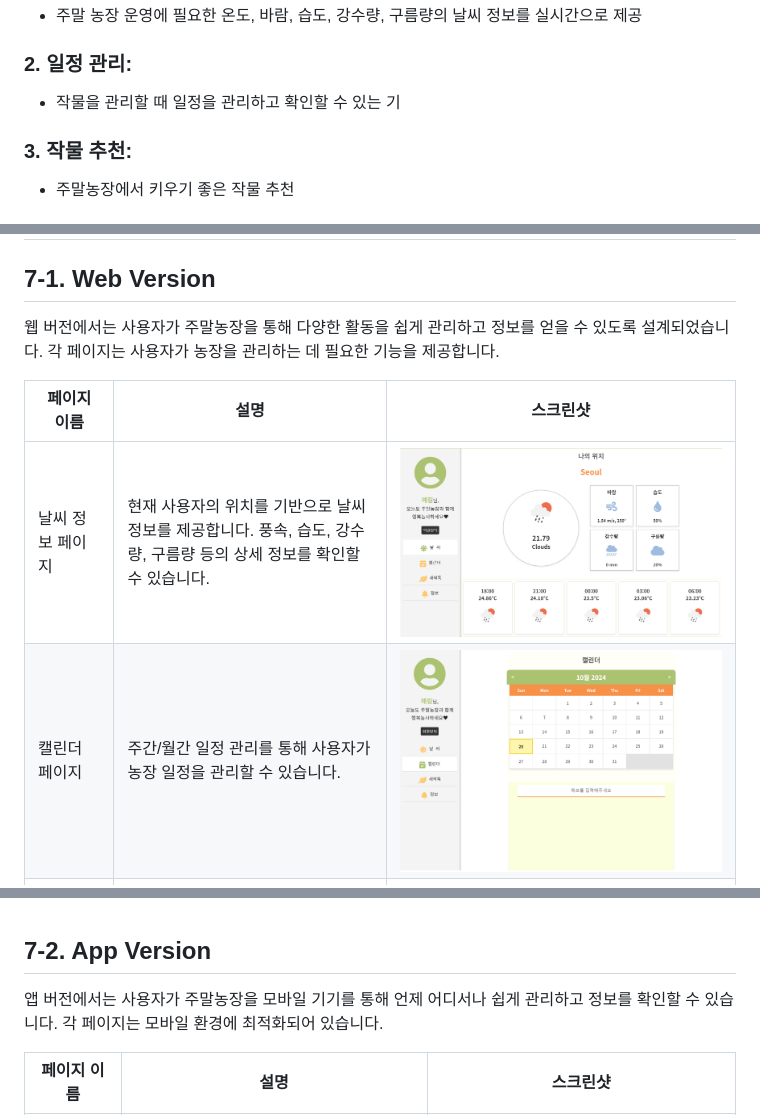
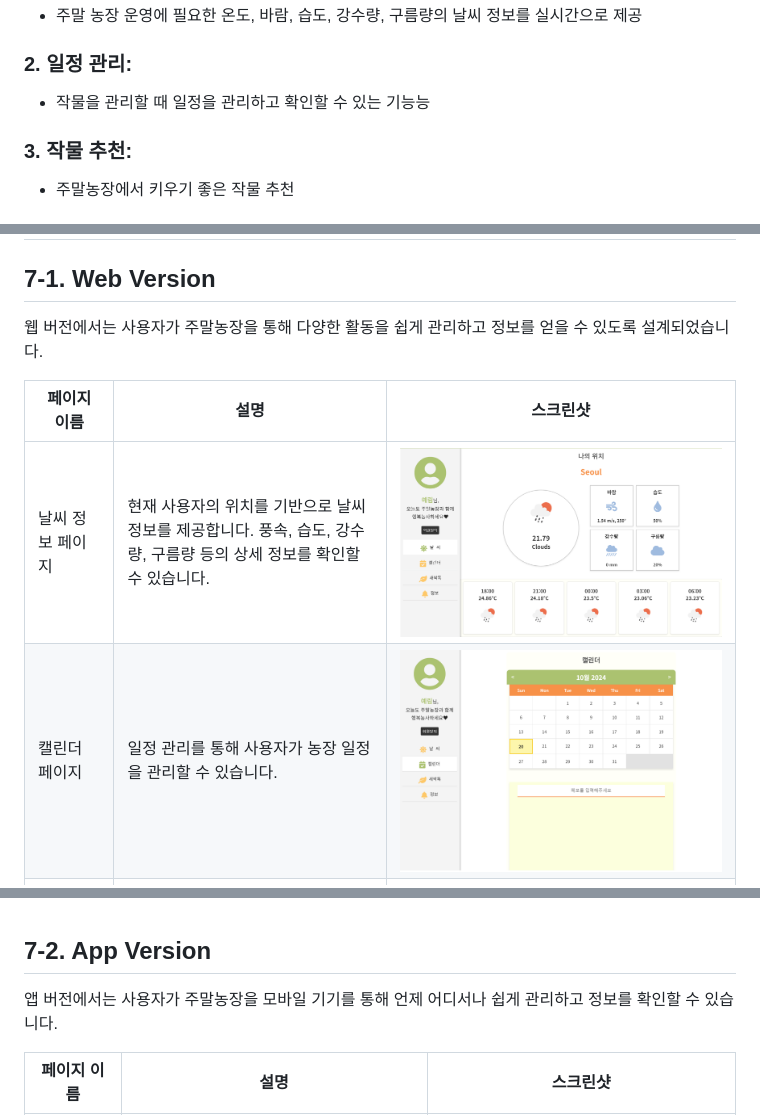
Before and after one commit to leeyerimmm/public-API, a Markdown page: README.md, 3 parts joined by grey strips. Rendered like a GitHub page.

```diff
--- a/README.md
+++ b/README.md
@@ -37,7 +37,7 @@
 
 ### 2. 일정 관리:
 
-  - 작물을 관리할 때 일정을 관리하고 확인할 수 있는 기
+  - 작물을 관리할 때 일정을 관리하고 확인할 수 있는 기능능
 
 
 ### 3. 작물 추천:
@@ -97,19 +96,19 @@ http://43.200.231.9/
 
 
 ## 7-1. Web Version
-웹 버전에서는 사용자가 주말농장을 통해 다양한 활동을 쉽게 관리하고 정보를 얻을 수 있도록 설계되었습니다. 각 페이지는 사용자가 농장을 관리하는 데 필요한 기능을 제공합니다.
+웹 버전에서는 사용자가 주말농장을 통해 다양한 활동을 쉽게 관리하고 정보를 얻을 수 있도록 설계되었습니다.
 
 | 페이지 이름        | 설명                                                                 | 스크린샷                    |
 |-----------------|----------------------------------------------------------------|---------------------------|
 | 날씨 정보 페이지   | 현재 사용자의 위치를 기반으로 날씨 정보를 제공합니다. 풍속, 습도, 강수량, 구름량 등의 상세 정보를 확인할 수 있습니다. | ![Weather Page](gitimages/weather_web.png) |
-| 캘린더 페이지     | 주간/월간 일정 관리를 통해 사용자가 농장 일정을 관리할 수 있습니다. | ![Calendar Page](gitimages/calendar_web.png) |
+| 캘린더 페이지     | 일정 관리를 통해 사용자가 농장 일정을 관리할 수 있습니다. | ![Calendar Page](gitimages/calendar_web.png) |
 | 새싹톡 커뮤니티 페이지 | 최신글, 공지사항, 이벤트 섹션이 있으며, 커뮤니티 활동을 통해 사용자들이 정보를 공유할 수 있습니다. | ![Community Page](gitimages/community_web.png) |
 | 작물 추천 및 알림판 페이지 | 사용자가 재배할 수 있는 작물을 추천하고, 알림판을 통해 농사 관리에 필요한 정보를 제공합니다. | ![Info Page](gitimages/info_web.png) |
 
 <br>
 
 ## 7-2. App Version
-앱 버전에서는 사용자가 주말농장을 모바일 기기를 통해 언제 어디서나 쉽게 관리하고 정보를 확인할 수 있습니다. 각 페이지는 모바일 환경에 최적화되어 있습니다.
+앱 버전에서는 사용자가 주말농장을 모바일 기기를 통해 언제 어디서나 쉽게 관리하고 정보를 확인할 수 있습니다.
 
 | 페이지 이름        | 설명                                                                 | 스크린샷                    |
 |-----------------|----------------------------------------------------------------|---------------------------|
```
Also changed, not shown: other parts of README.md (+0 -1 lines).
